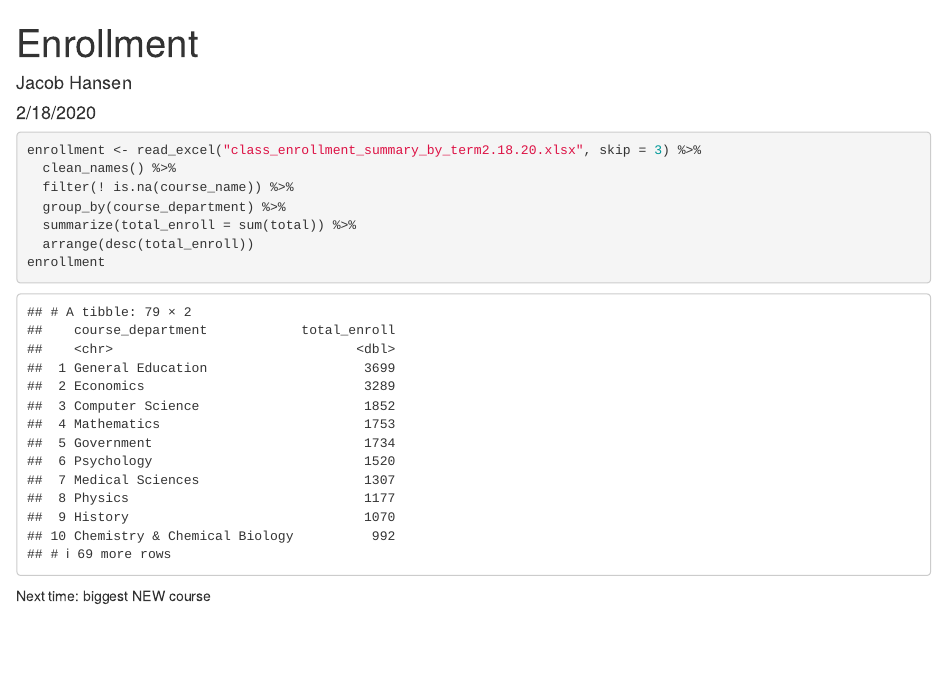
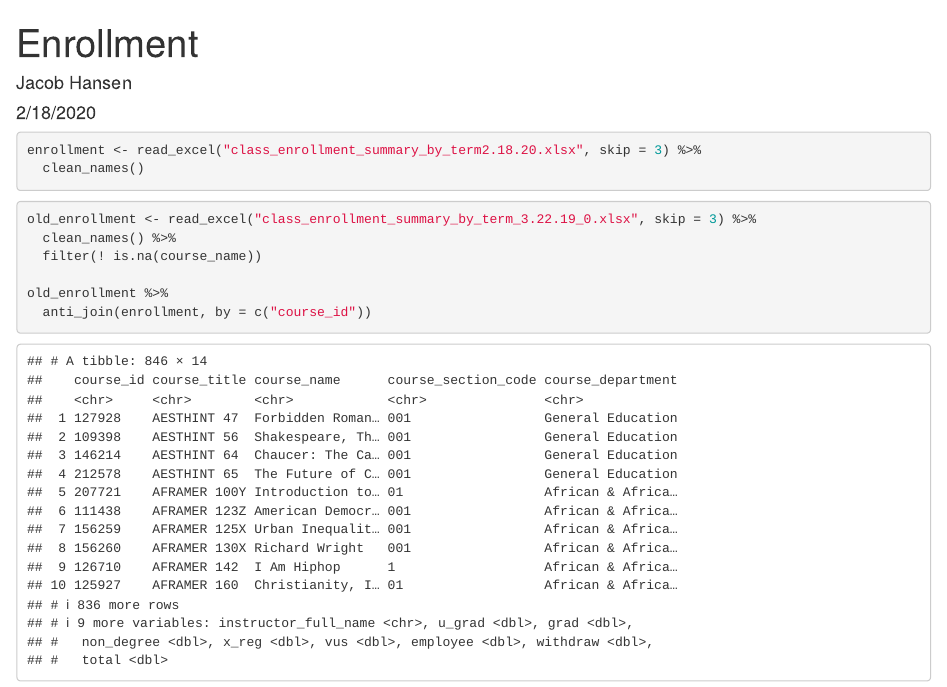
Before and after one commit to jacobhansen520/enrollment, an R Markdown document (enrollment.Rmd): the page in a window 1100 px wide, from its top. Rendered offline with R 4.5, knitr and Pandoc, with nearby package versions; column names are cleaned by a stand-in for the janitor package.

Commit message:
worked on finding new courses

````diff
--- a/enrollment.Rmd
+++ b/enrollment.Rmd
@@ -16,12 +16,14 @@ library(janitor)
 
 ```{r}
 enrollment <- read_excel("class_enrollment_summary_by_term2.18.20.xlsx", skip = 3) %>%
-  clean_names() %>%
-  filter(! is.na(course_name)) %>%
-  group_by(course_department) %>%
-  summarize(total_enroll = sum(total)) %>%
-  arrange(desc(total_enroll))
-enrollment
+  clean_names()
 ```
 
-Next time: biggest NEW course
+```{r}
+old_enrollment <- read_excel("class_enrollment_summary_by_term_3.22.19_0.xlsx", skip = 3) %>%
+  clean_names() %>%
+  filter(! is.na(course_name))
+
+old_enrollment %>%
+  anti_join(enrollment, by = c("course_id"))
+```
````
Also changed, not shown: class_enrollment_summary_by_term_3.22.19_0.xlsx (added).
